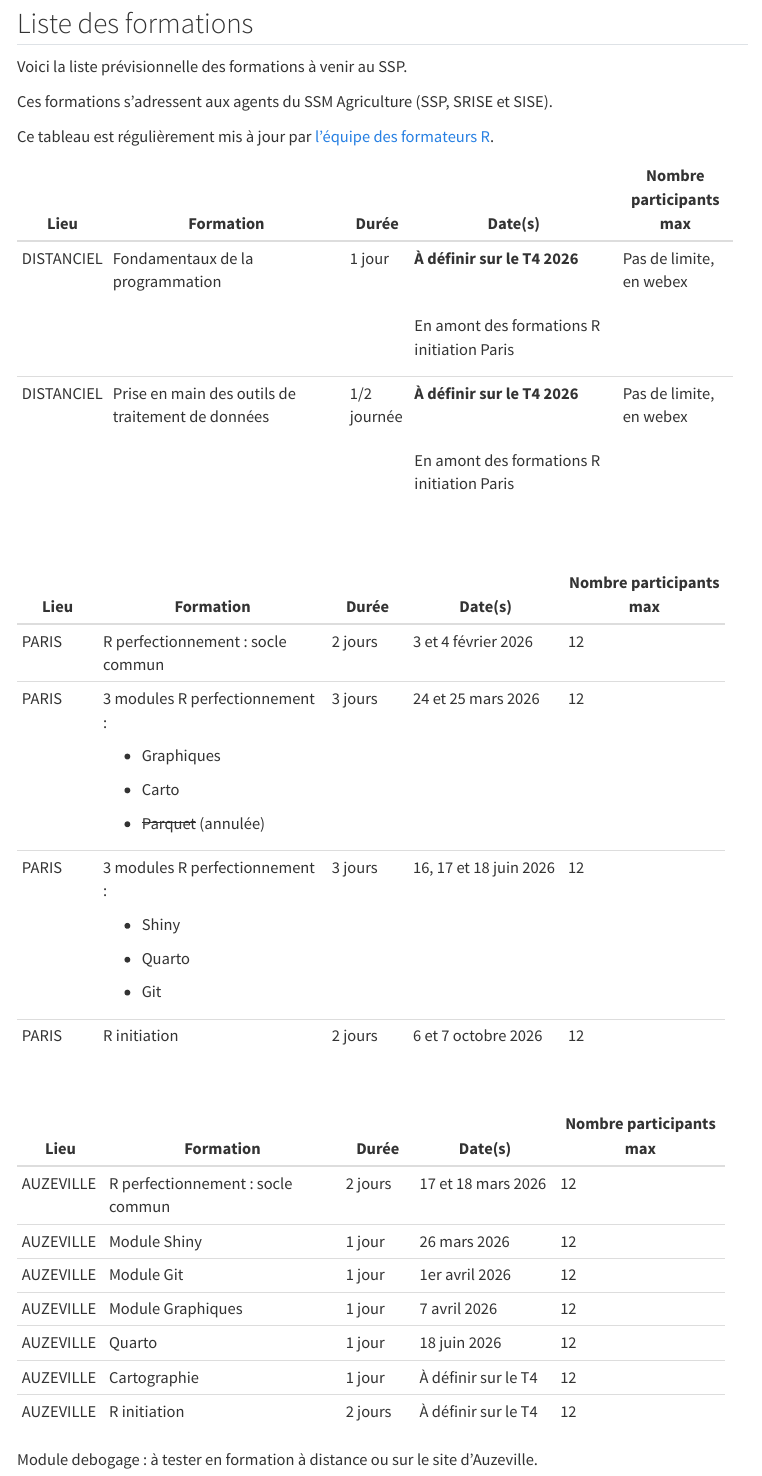
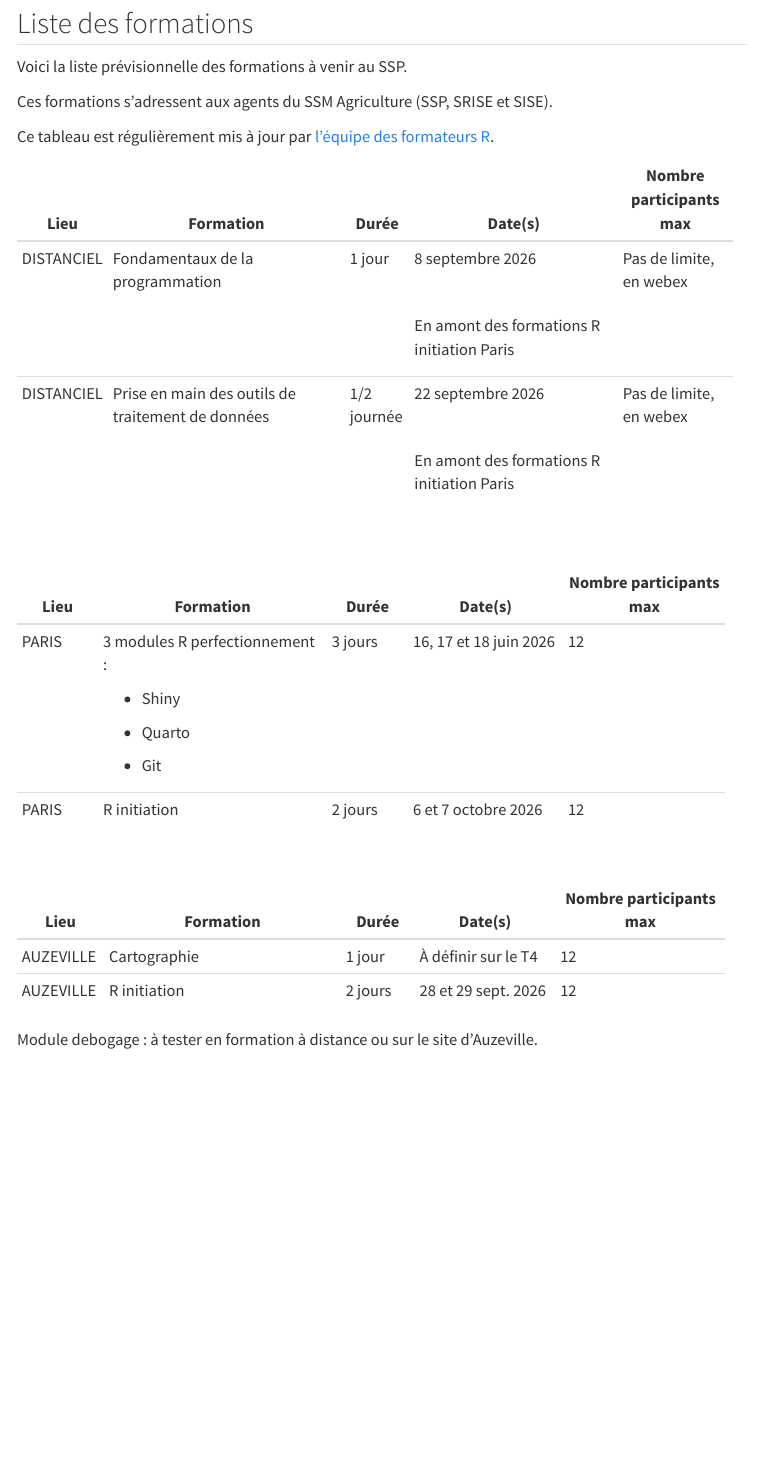
Before and after one commit to SSM-Agriculture/site-formations-R, a Quarto document (calendrier/calendrier.qmd): the page in a window 1100 px wide, from 220 px down. Rendered offline with R 4.5, knitr and Pandoc in place of Quarto, with nearby package versions; menus at the side of the page are left out.

Commit message:
doc: MAJ du calendrier des formations pour le T4 2026

```diff
--- a/calendrier/calendrier.qmd
+++ b/calendrier/calendrier.qmd
@@ -31,13 +31,13 @@ Ce tableau est régulièrement mis à jour par [l'équipe des formateurs R](http
 +------------+---------------------------------------------------+-------------+--------------------------------------------+-------------------------+
 | Lieu       | Formation                                         | Durée       | Date(s)                                    | Nombre participants max |
 +============+===================================================+=============+============================================+=========================+
-| DISTANCIEL | Fondamentaux de la programmation                  | 1 jour      | **À définir sur le T4 2026**               | Pas de limite, en webex |
+| DISTANCIEL | Fondamentaux de la programmation                  | 1 jour      | 8 septembre 2026                           | Pas de limite, en webex |
 |            |                                                   |             |                                            |                         |
 |            |                                                   |             | <br>                                       |                         |
 |            |                                                   |             |                                            |                         |
 |            |                                                   |             | En amont des formations R initiation Paris |                         |
 +------------+---------------------------------------------------+-------------+--------------------------------------------+-------------------------+
-| DISTANCIEL | Prise en main des outils de traitement de données | 1/2 journée | **À définir sur le T4 2026**               | Pas de limite, en webex |
+| DISTANCIEL | Prise en main des outils de traitement de données | 1/2 journée | 22 septembre 2026                          | Pas de limite, en webex |
 |            |                                                   |             |                                            |                         |
 |            |                                                   |             | <br>                                       |                         |
 |            |                                                   |             |                                            |                         |
@@ -49,16 +49,6 @@ Ce tableau est régulièrement mis à jour par [l'équipe des formateurs R](http
 +------------+-----------------------------------+------------+------------------------+-------------------------+
 | Lieu       | Formation                         | Durée      | Date(s)                | Nombre participants max |
 +============+===================================+============+========================+=========================+
-| PARIS      | R perfectionnement : socle commun | 2 jours    | 3 et 4 février 2026    | 12                      |
-+------------+-----------------------------------+------------+------------------------+-------------------------+
-| PARIS      | 3 modules R perfectionnement :    | 3 jours    | 24 et 25 mars 2026     | 12                      |
-|            |                                   |            |                        |                         |
-|            | -   Graphiques                    |            |                        |                         |
-|            |                                   |            |                        |                         |
-|            | -   Carto                         |            |                        |                         |
-|            |                                   |            |                        |                         |
-|            | -   ~~Parquet~~ (annulée)         |            |                        |                         |
-+------------+-----------------------------------+------------+------------------------+-------------------------+
 | PARIS      | 3 modules R perfectionnement :    | 3 jours    | 16, 17 et 18 juin 2026 | 12                      |
 |            |                                   |            |                        |                         |
 |            | -   Shiny                         |            |                        |                         |
@@ -75,19 +65,9 @@ Ce tableau est régulièrement mis à jour par [l'équipe des formateurs R](http
 +-----------+-----------------------------------+-----------+---------------------+-------------------------+
 | Lieu      | Formation                         | Durée     | Date(s)             | Nombre participants max |
 +===========+===================================+===========+=====================+=========================+
-| AUZEVILLE | R perfectionnement : socle commun | 2 jours   | 17 et 18 mars 2026  | 12                      |
-+-----------+-----------------------------------+-----------+---------------------+-------------------------+
-| AUZEVILLE | Module Shiny                      | 1 jour    | 26 mars 2026        | 12                      |
-+-----------+-----------------------------------+-----------+---------------------+-------------------------+
-| AUZEVILLE | Module Git                        | 1 jour    | 1er avril 2026      | 12                      |
-+-----------+-----------------------------------+-----------+---------------------+-------------------------+
-| AUZEVILLE | Module Graphiques                 | 1 jour    | 7 avril 2026        | 12                      |
-+-----------+-----------------------------------+-----------+---------------------+-------------------------+
-| AUZEVILLE | Quarto                            | 1 jour    | 18 juin 2026        | 12                      |
-+-----------+-----------------------------------+-----------+---------------------+-------------------------+
 | AUZEVILLE | Cartographie                      | 1 jour    | À définir sur le T4 | 12                      |
 +-----------+-----------------------------------+-----------+---------------------+-------------------------+
-| AUZEVILLE | R initiation                      | 2 jours   | À définir sur le T4 | 12                      |
+| AUZEVILLE | R initiation                      | 2 jours   | 28 et 29 sept. 2026 | 12                      |
 +-----------+-----------------------------------+-----------+---------------------+-------------------------+
 
 Module debogage : à tester en formation à distance ou sur le site d'Auzeville.
```
Also changed, not shown: calendrier/calendrier.html.
